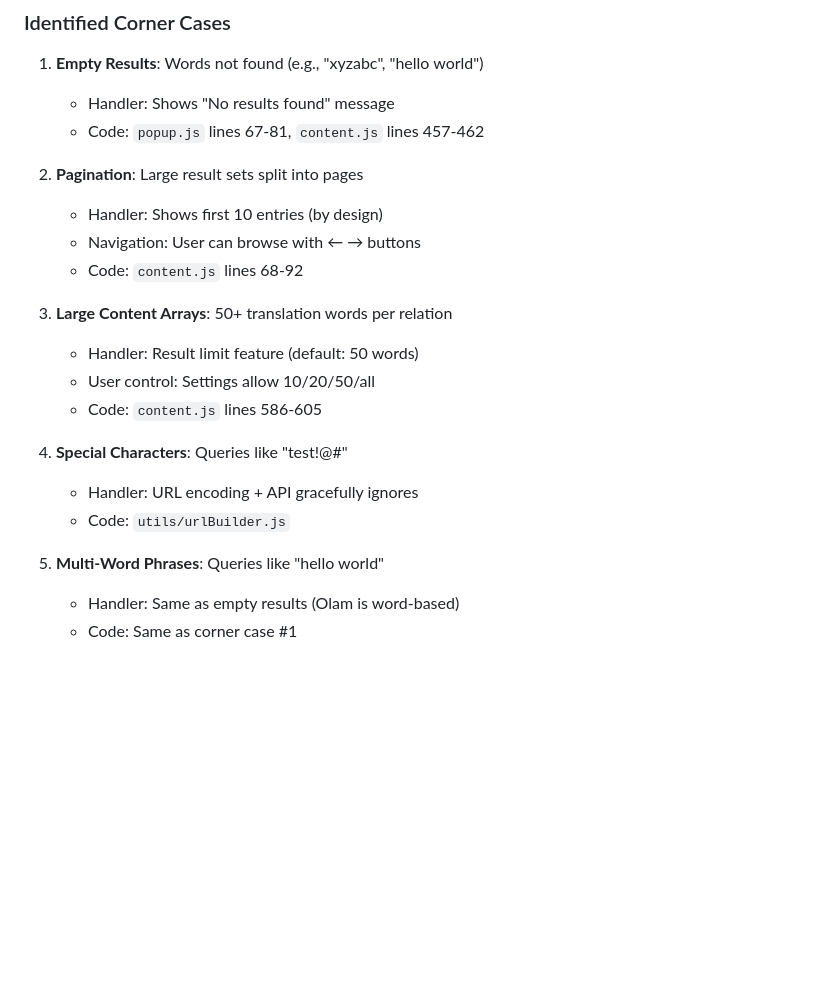
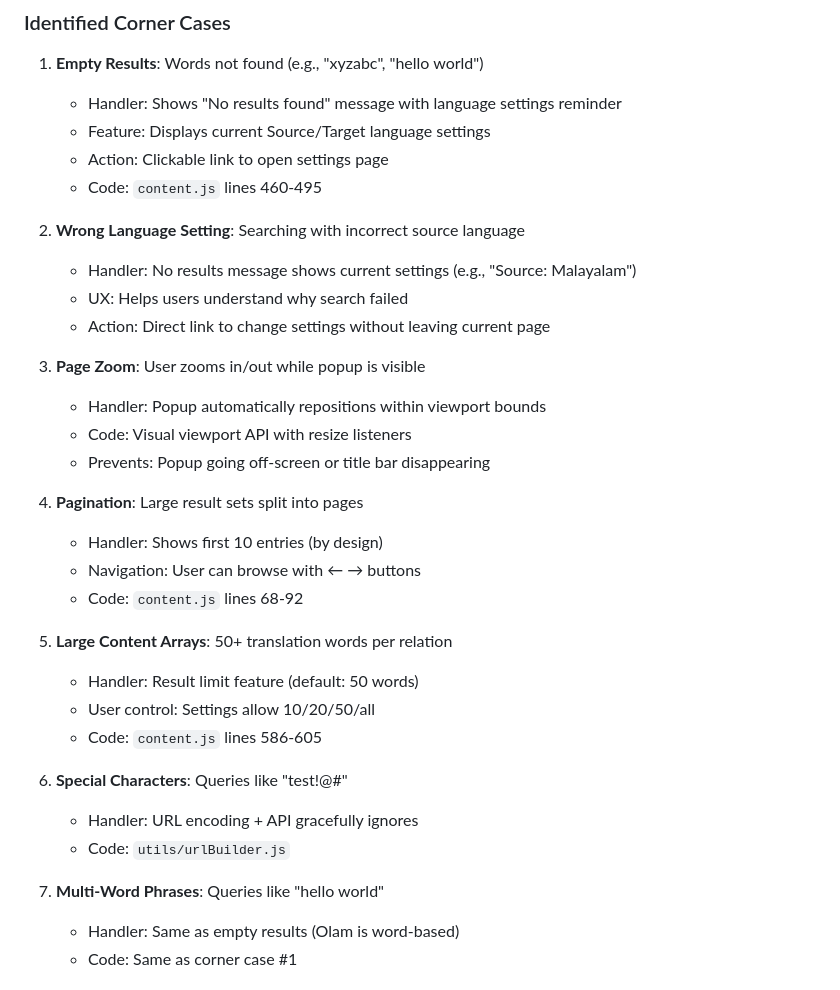
Before and after one commit to beniza/olam-chrome-extension, a Markdown page: docs/project-architecture.md, the part around the change. Drawn GitHub-style; blank space fills up the shorter version.

```diff
--- a/docs/project-architecture.md
+++ b/docs/project-architecture.md
@@ -2072,24 +2072,36 @@ Comprehensive API testing was conducted with 10 test scenarios covering:
 ### Identified Corner Cases
 
 1. **Empty Results**: Words not found (e.g., "xyzabc", "hello world")
-   - Handler: Shows "No results found" message
-   - Code: `popup.js` lines 67-81, `content.js` lines 457-462
-
-2. **Pagination**: Large result sets split into pages
+   - Handler: Shows "No results found" message with language settings reminder
+   - Feature: Displays current Source/Target language settings
+   - Action: Clickable link to open settings page
+   - Code: `content.js` lines 460-495
+
+2. **Wrong Language Setting**: Searching with incorrect source language
+   - Handler: No results message shows current settings (e.g., "Source: Malayalam")
+   - UX: Helps users understand why search failed
+   - Action: Direct link to change settings without leaving current page
+
+3. **Page Zoom**: User zooms in/out while popup is visible
+   - Handler: Popup automatically repositions within viewport bounds
+   - Code: Visual viewport API with resize listeners
+   - Prevents: Popup going off-screen or title bar disappearing
+
+4. **Pagination**: Large result sets split into pages
    - Handler: Shows first 10 entries (by design)
    - Navigation: User can browse with ← → buttons
    - Code: `content.js` lines 68-92
 
-3. **Large Content Arrays**: 50+ translation words per relation
+5. **Large Content Arrays**: 50+ translation words per relation
    - Handler: Result limit feature (default: 50 words)
    - User control: Settings allow 10/20/50/all
    - Code: `content.js` lines 586-605
 
-4. **Special Characters**: Queries like "test!@#"
+6. **Special Characters**: Queries like "test!@#"
    - Handler: URL encoding + API gracefully ignores
    - Code: `utils/urlBuilder.js`
 
-5. **Multi-Word Phrases**: Queries like "hello world"
+7. **Multi-Word Phrases**: Queries like "hello world"
    - Handler: Same as empty results (Olam is word-based)
    - Code: Same as corner case #1
 
```
Also changed, not shown: README.md (+11 -7 lines).
